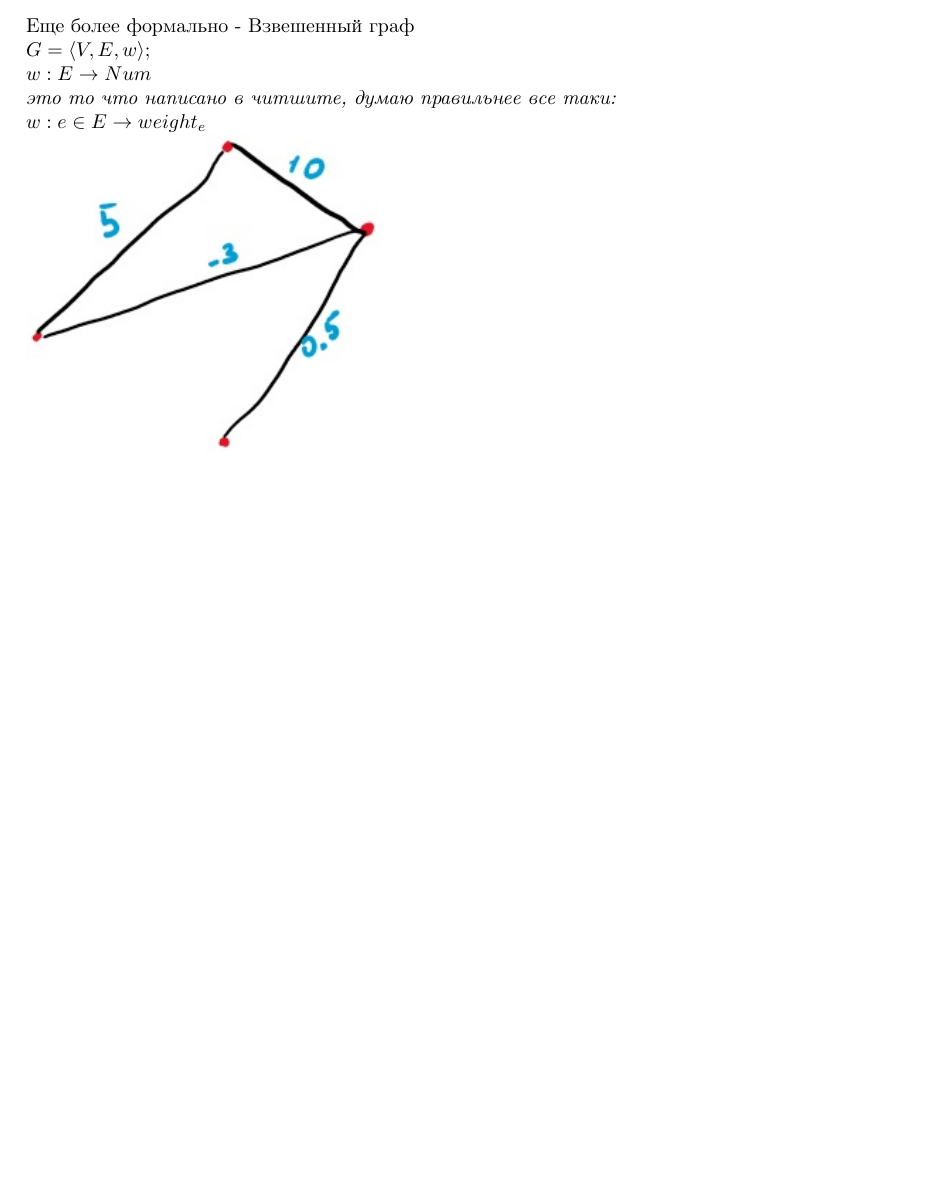
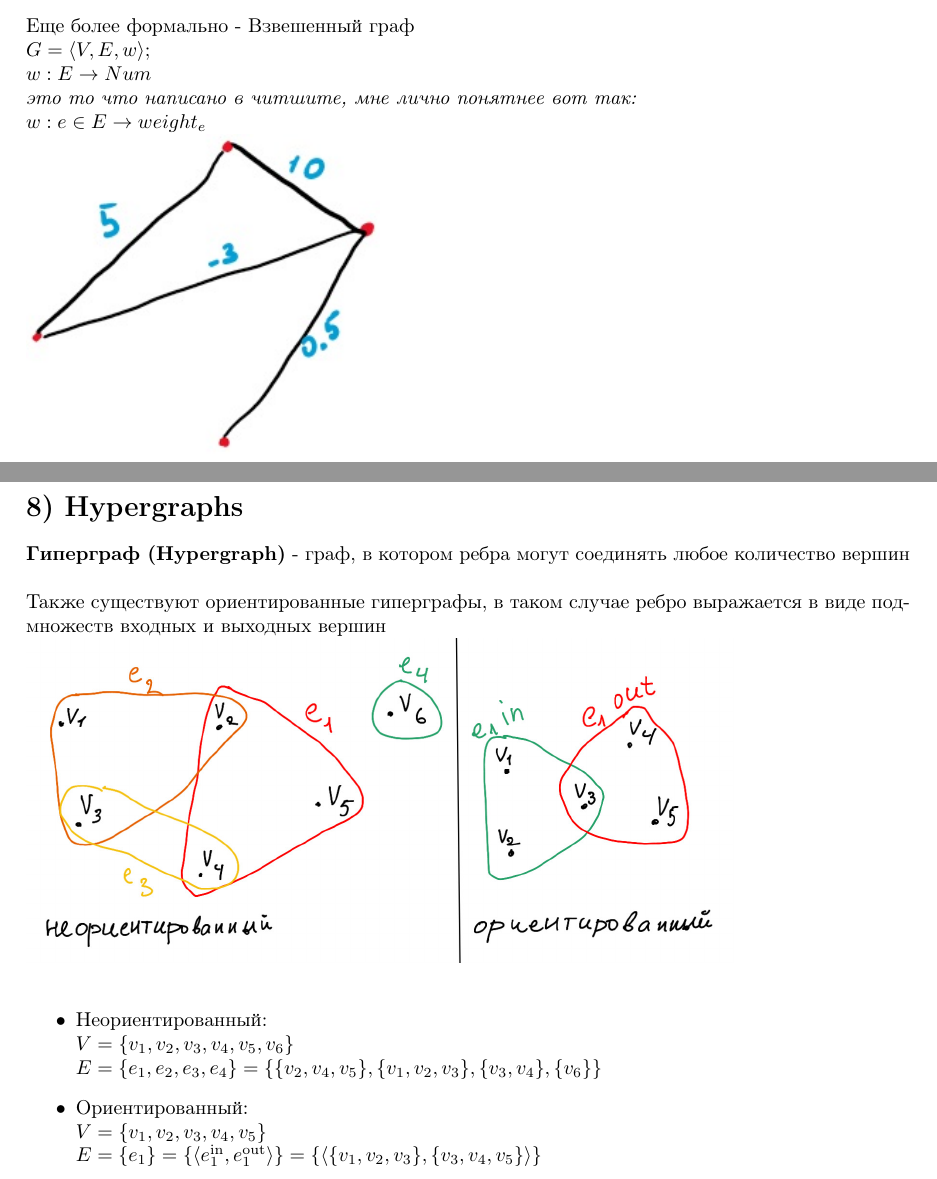
Before and after one commit to KOSM1K/TM3-UltraDoc, a LaTeX document (TM3-UltraDoc.tex, which reads source/6) Weighted graph.tex, source/8) Hypergraphs.tex): part of page 8 of 9 before the commit and two parts of pages 8 and 10 of 10 after it, the two joined at a grey line, cut so that both start at the same text, the shorter picture padded with empty space. Compiled offline with pdfLaTeX.

Commit message:
Hypergraphs ready

```diff
--- a/TM3-UltraDoc.tex
+++ b/TM3-UltraDoc.tex
@@ -91,5 +91,7 @@
 	\subfile{source/6) Weighted graph}
 	\newpage
 	\subfile{source/7) Planar graphs}
+	\newpage
+	\subfile{source/8) Hypergraphs}
 
 \end{document}
--- a/source/6) Weighted graph.tex
+++ b/source/6) Weighted graph.tex
@@ -10,7 +10,7 @@
 	\\
 	Еще более формально - Взвешенный граф\\
 	\(G = \langle V, E, w \rangle; \\ w: E \rightarrow Num\) \\
-	\textit{это то что написано в читшите, думаю правильнее все таки:}\\
+	\textit{это то что написано в читшите, мне лично понятнее вот так:}\\
 	\(w: e \in E \rightarrow weight_e\)\\
 	\includegraphics[width = 0.4\textwidth]{6.1}
 \end{document}
--- /dev/null
+++ b/source/8) Hypergraphs.tex
@@ -0,0 +1,23 @@
+\documentclass[../TM3-UltraDoc.tex]{subfiles}
+\begin{document}
+	\section*{8) Hypergraphs}
+	\addcontentsline{toc}{section}{8) Hypergraphs}
+	% Your content here
+	\textbf{Гиперграф (Hypergraph)} - граф, в котором ребра могут соединять любое количество вершин\\
+	\\
+	Также существуют ориентированные гиперграфы, в таком случае ребро выражается в виде подмножеств входных и выходных вершин\\
+	\includegraphics[width = 0.8\textwidth]{8.1}\\
+	\begin{itemize}
+		\item Неориентированный:\\
+		\(
+		V = \{v_1, v_2, v_3, v_4, v_5, v_6\}\\
+		E = \{e_1, e_2, e_3, e_4\} = \{\{v_2, v_4, v_5\}, \{v_1, v_2, v_3\}, \{v_3, v_4\}, \{v_6\}\}
+		\)
+		\item Ориентированный:\\
+		\(
+		V = \{v_1, v_2, v_3, v_4, v_5\}\\
+		E = \{e_1\} = \{\langle e^{\text{in}}_1, e^{\text{out}}_1 \rangle\} = \{\langle \{v_1, v_2, v_3\}, \{v_3, v_4, v_5\} \rangle\}
+		\)
+
+	\end{itemize}
+	\end{document}
```
Also changed, not shown: source/7) Planar graphs.tex (+1 -1 lines), TM3-UltraDoc.pdf, source/8.1.jpg (added).
